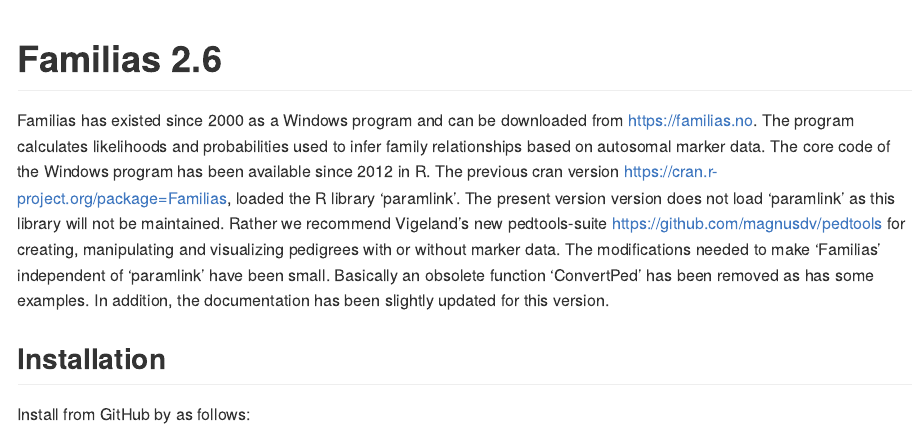
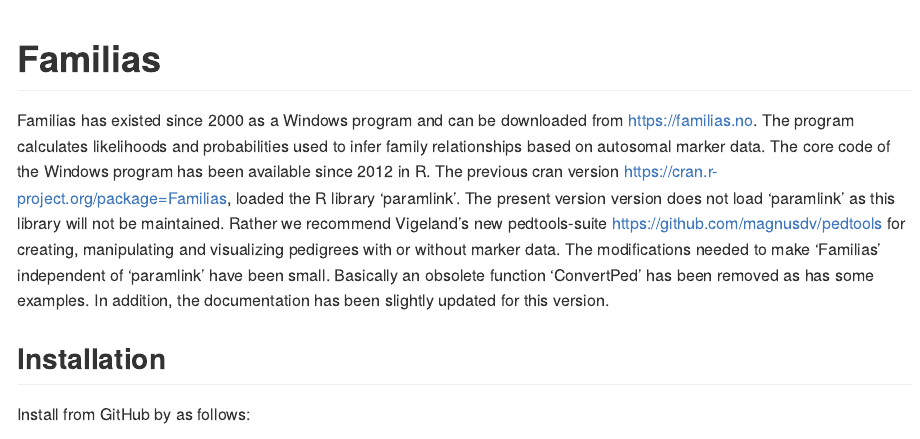
Before and after one commit to thoree/Familias, an R Markdown document (README.Rmd): the page in a window 1100 px wide, from its top. Rendered offline with R 4.5, knitr and Pandoc, with nearby package versions.

Commit message:
Minor clean-ups of docs and examples

````diff
--- a/README.Rmd
+++ b/README.Rmd
@@ -1,7 +1,5 @@
 ---
-output:
-  md_document:
-    variant: markdown_github
+output: github_document
 ---
 
 <!-- README.md is generated from README.Rmd. Please edit that file -->
@@ -14,7 +12,7 @@
 )
 ```
 
-# Familias 2.6
+# Familias
 
 Familias has existed since 2000 as a Windows program and can be downloaded from https://familias.no.  The program calculates likelihoods and probabilities used to infer family relationships based on autosomal marker data. The core code of the Windows program has been available since 2012 in R. The previous cran version https://cran.r-project.org/package=Familias, loaded the R library 'paramlink'.
 The present version version does not load 'paramlink' as this library will not be maintained. Rather we recommend Vigeland's new pedtools-suite https://github.com/magnusdv/pedtools
````
Also changed, not shown: 8 other files.
